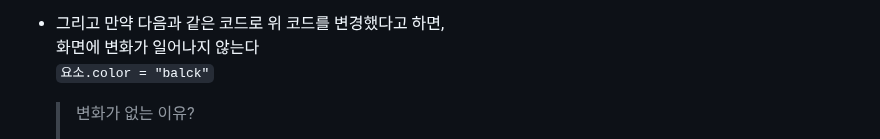
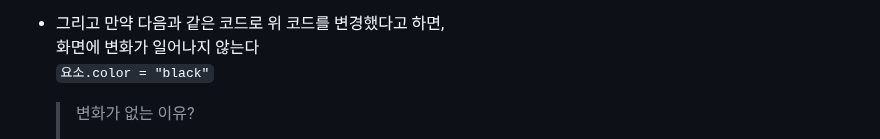
Before and after one commit to gdsc-ssu/2023-FE-with-no-framework, a Markdown page: 04. 웹 구성 요소/README.md, the part around the change. Drawn GitHub-style.

```diff
--- a/04. 웹 구성 요소/README.md
+++ b/04. 웹 구성 요소/README.md
@@ -121,7 +121,7 @@ class MyElement extends HTMLElement {
 
 - 그리고 만약 다음과 같은 코드로 위 코드를 변경했다고 하면, <br />
   화면에 변화가 일어나지 않는다 <br />
-  `요소.color = "balck"` <br />
+  `요소.color = "black"` <br />
 
   > 변화가 없는 이유?
   >
```
